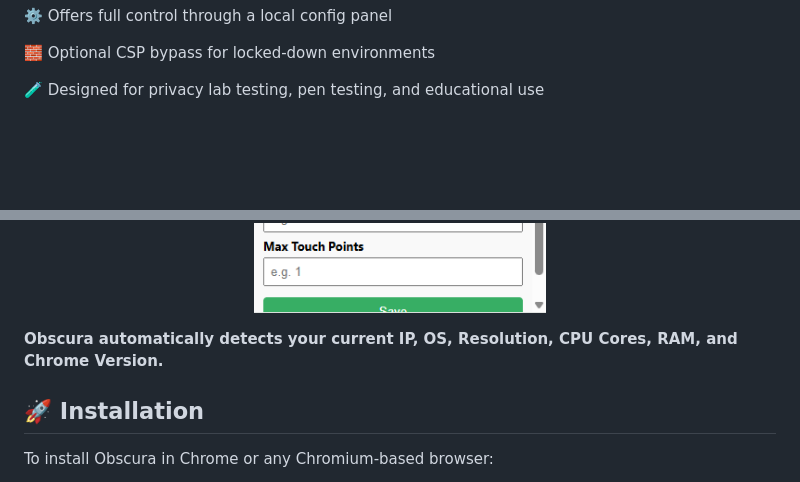
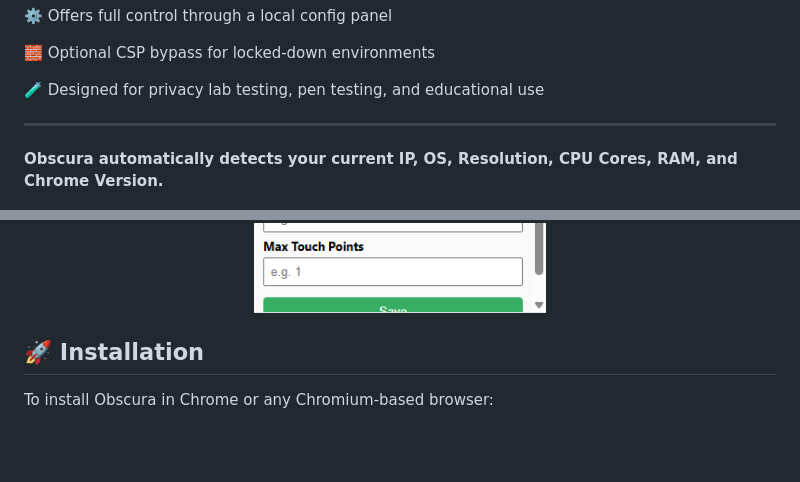
Before and after one commit to Nathaniel-Coulter/Obscura-Canvas-Uniformity, a Markdown page: README.md, 2 parts joined by grey strips. Rendered like a GitHub page; blank space fills up the shorter version.

```diff
--- a/README.md
+++ b/README.md
@@ -55,12 +55,12 @@ Your configuration (set via config.html) determines how canvas fingerprinting at
 🧱 Optional CSP bypass for locked-down environments
 
 🧪 Designed for privacy lab testing, pen testing, and educational use
+____________________________________________________________________________________________________________________________________________________________________________________________________
+**Obscura automatically detects your current IP, OS, Resolution, CPU Cores, RAM, and Chrome Version.**
 
 <p align="center">
 <img src="assets/visual.png" width="300" alt="Config">
 </p>
-
-**Obscura automatically detects your current IP, OS, Resolution, CPU Cores, RAM, and Chrome Version.**
 
 ## 🚀 Installation
 
```
